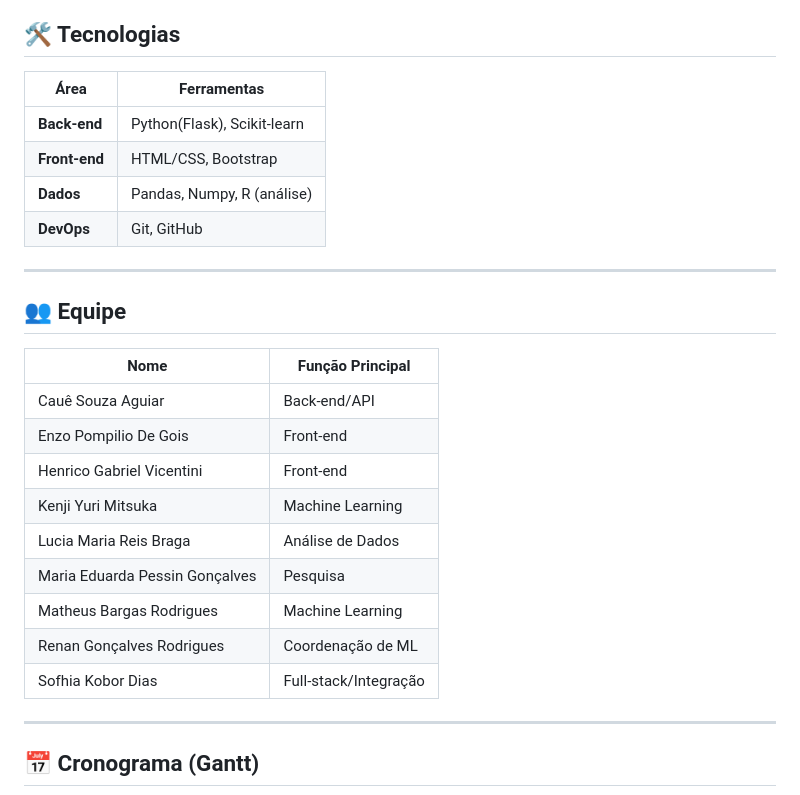
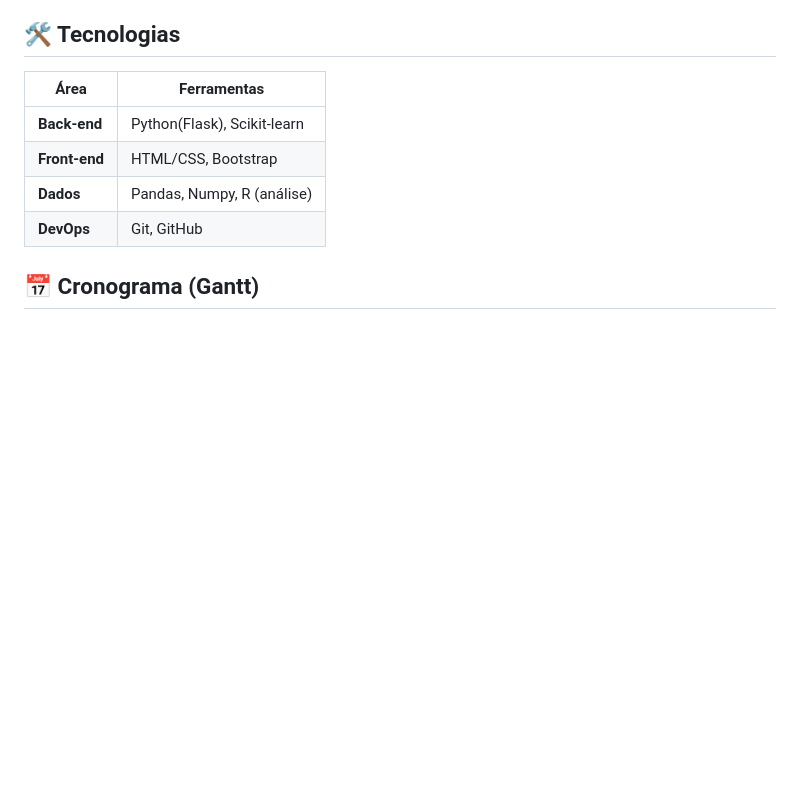
Before and after one commit to KobDias/churnPj, a Markdown page: Readme.md, the part around the change. GitHub-like rendering; blank space fills up the shorter version.

```diff
--- a/Readme.md
+++ b/Readme.md
@@ -26,22 +26,6 @@ Dificuldade das empresas em reter clientes em modelos de negócio baseados em as
 | **Dados**     | Pandas, Numpy, R (análise)  |
 | **DevOps**    | Git, GitHub                 |
 
----
-
-## 👥 Equipe
-| Nome                           | Função Principal       |
-|--------------------------------|------------------------|
-| Cauê Souza Aguiar              | Back-end/API           |
-| Enzo Pompilio De Gois          | Front-end              |
-| Henrico Gabriel Vicentini      | Front-end              |
-| Kenji Yuri Mitsuka             | Machine Learning       |
-| Lucia Maria Reis Braga         | Análise de Dados       |
-| Maria Eduarda Pessin Gonçalves | Pesquisa               |
-| Matheus Bargas Rodrigues       | Machine Learning       |
-| Renan Gonçalves Rodrigues      | Coordenação de ML      |
-| Sofhia Kobor Dias              | Full-stack/Integração  |
-
----
 
 ## 📅 Cronograma (Gantt)
 
```
